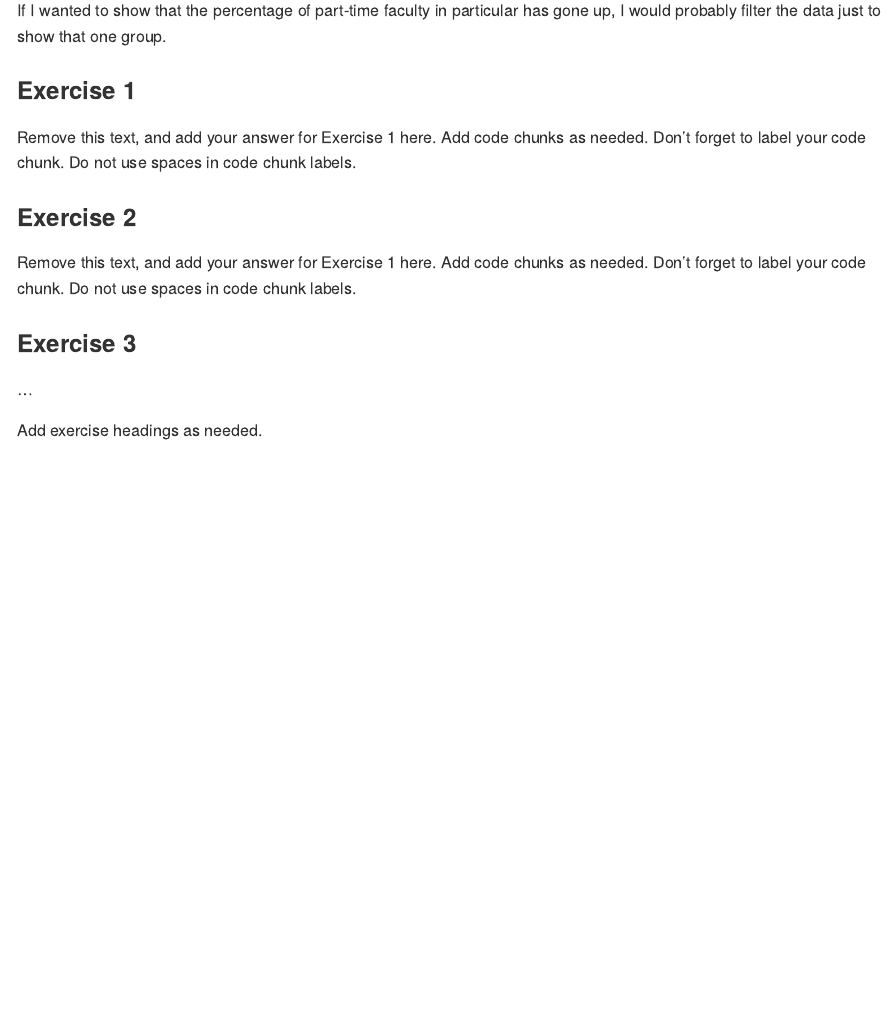
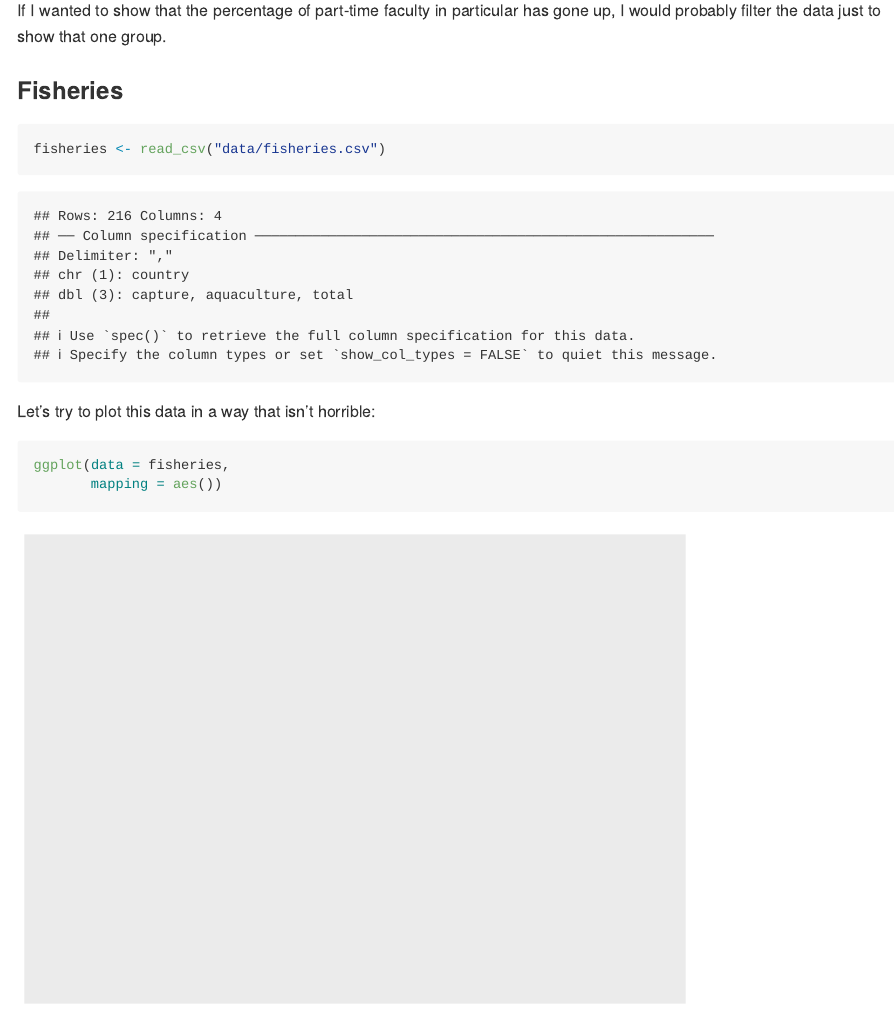
Before and after one commit to lindseyawilson/Lab-06, an R Markdown document (lab-06.Rmd): the page in a window 1100 px wide, from 2670 px down. Rendered offline with R 4.5, knitr and Pandoc, with nearby package versions.

Commit message:
Back for the first time in a while

````diff
--- a/lab-06.Rmd
+++ b/lab-06.Rmd
@@ -52,6 +52,24 @@ staff_long %>%
 
 If I wanted to show that the percentage of part-time faculty in particular has gone up, I would probably filter the data just to show that one group.
 
+### Fisheries
+
+```{r read-fish-data}
+fisheries <- read_csv("data/fisheries.csv")
+```
+
+Let's try to plot this data in a way that isn't horrible:
+
+```{r fish-plot}
+ggplot(data = fisheries,
+       mapping = aes())
+
+
+
+
+```
+
+
 ### Exercise 1
 
 Remove this text, and add your answer for Exercise 1 here.
````
